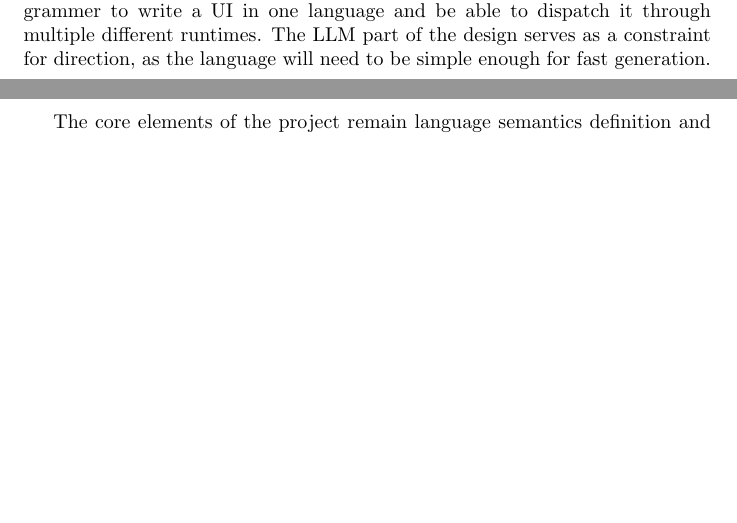
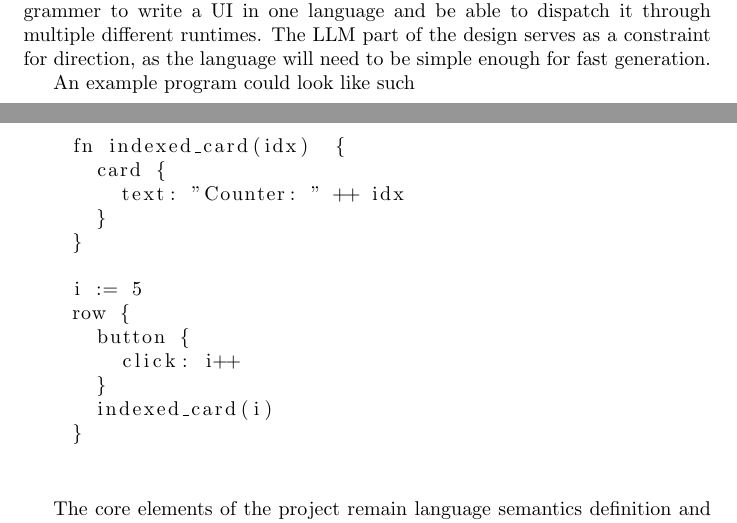
Before and after one commit to LGabAnnell/cs-462-project, a LaTeX document (proposal/main.tex, which reads proposal/sections/GUI_DSL_proposal.tex): two parts of pages 1 and 2 of 2, joined at a grey line, cut so that both start at the same text, the shorter picture padded with empty space. Compiled offline with pdfLaTeX.

Commit message:
(feat): add example program and listings setup to proposal
- Add listings package with literate/degree and tab settings to main.tex
- Add example DSL program (indexed_card, row, button) to GUI_DSL_proposal.tex

```diff
--- a/proposal/main.tex
+++ b/proposal/main.tex
@@ -1,6 +1,10 @@
 \documentclass{article}
 \usepackage{graphicx} % Required for inserting images
 \usepackage{hyperref}
+\usepackage{listings}
+\lstset{literate={°}{{\textdegree}}1}
+\lstset{tabsize=2, keepspaces=true}
+
 
 \title{Programming Language Foundations \\ Project Proposal}
 \author{
--- a/proposal/sections/GUI_DSL_proposal.tex
+++ b/proposal/sections/GUI_DSL_proposal.tex
@@ -18,6 +18,25 @@ Inspired by things like \href{https://www.openui.com/}{OpenUI} and \href{https:/
 
 The overall goal is, as stated, to create a DSL which would allow the programmer to write a UI in one language and be able to dispatch it through multiple different runtimes. The LLM part of the design serves as a constraint for direction, as the language will need to be simple enough for fast generation.
 
+An example program could look like such
+\begin{center}
+	\begin{lstlisting}
+		fn indexed_card(idx)  {
+			card {
+				text: "Counter: " ++ idx
+			}
+		}
+
+		i := 5
+		row {
+			button {
+				click: i++
+			}
+			indexed_card(i)
+		}
+	\end{lstlisting}
+\end{center}
+
 The core elements of the project remain language semantics definition and proof,  and the web + LLM integration, although important, mostly serve as a demo.
 
 The project engages with formal semantics as the DSL and its runtime will have to be properly defined and shown to behave as the design intends.
```
